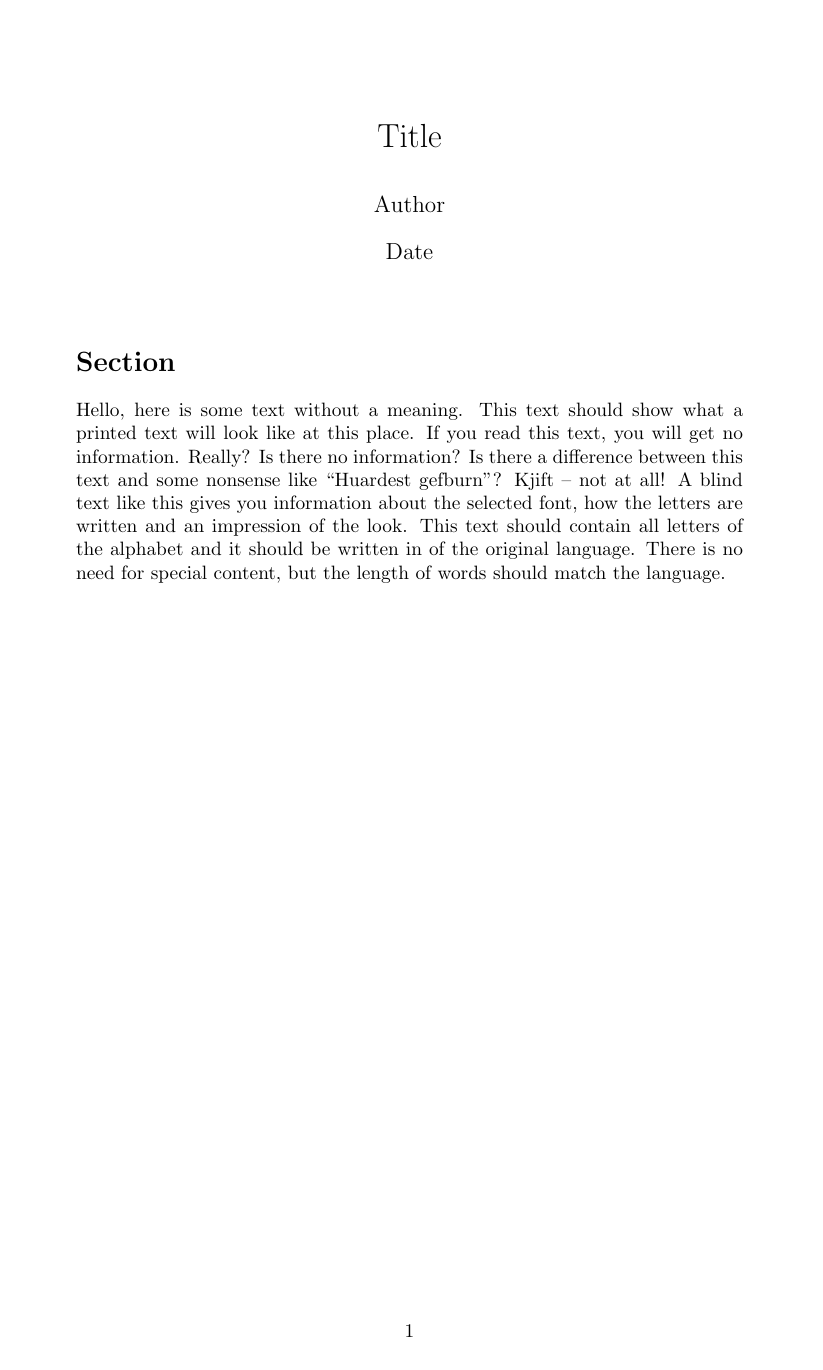
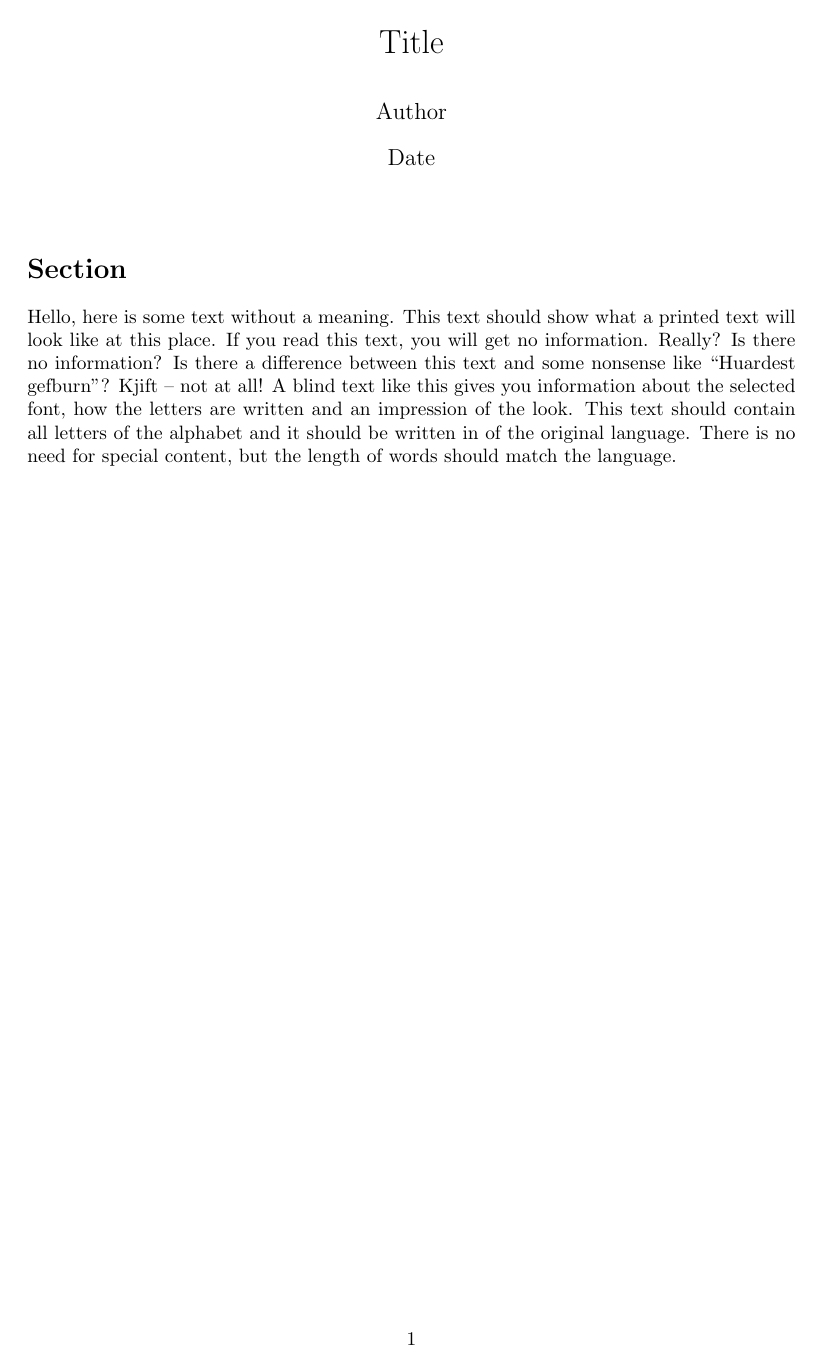
Before and after one commit to byut/texit, a LaTeX document (main.tex): the whole page. Compiled offline with pdfLaTeX.

Commit message:
feat: change document margins

```diff
--- a/main.tex
+++ b/main.tex
@@ -1,4 +1,5 @@
-\documentclass[10pt, a4paper, oneside]{article}
+\documentclass[10pt, oneside]{article}
+\usepackage[a4paper, total={5.5in, 9in}]{geometry}
 \usepackage[english]{babel}
 
 \input{include/preamble}
```
